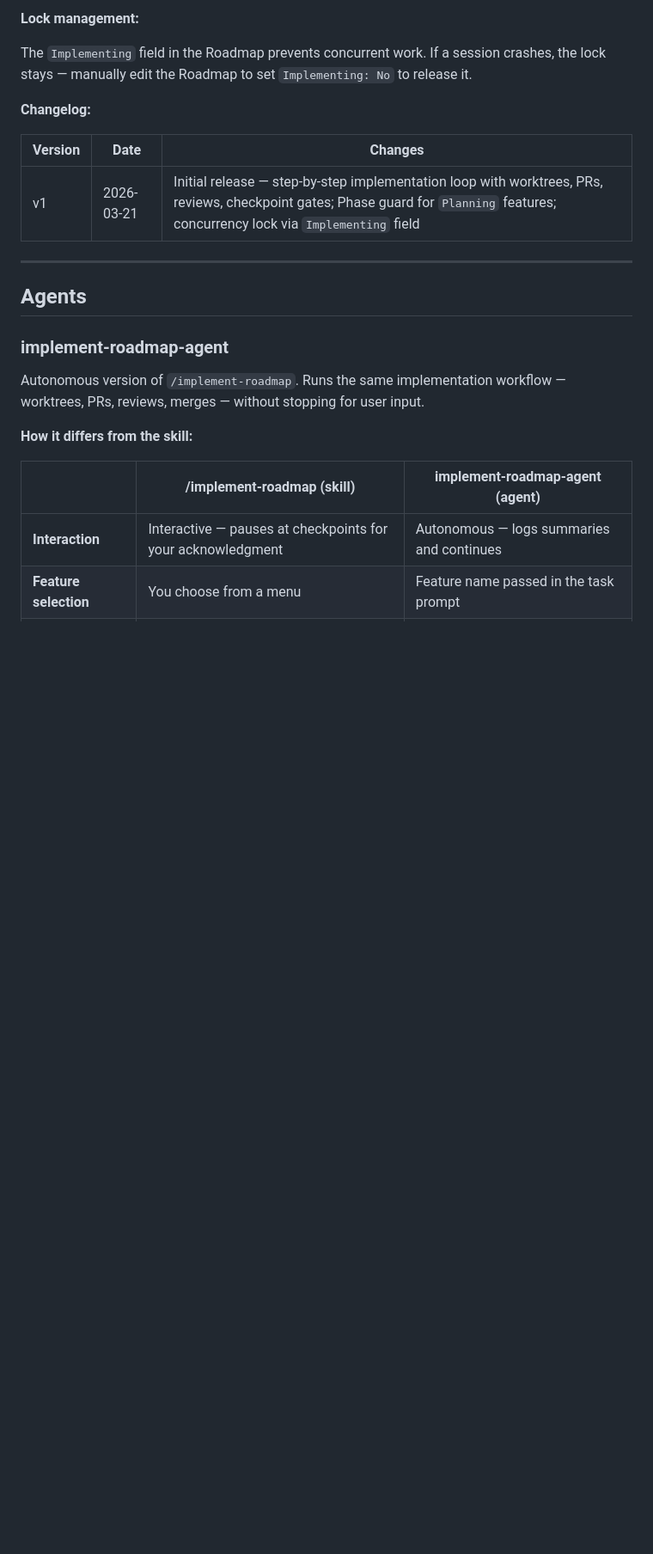
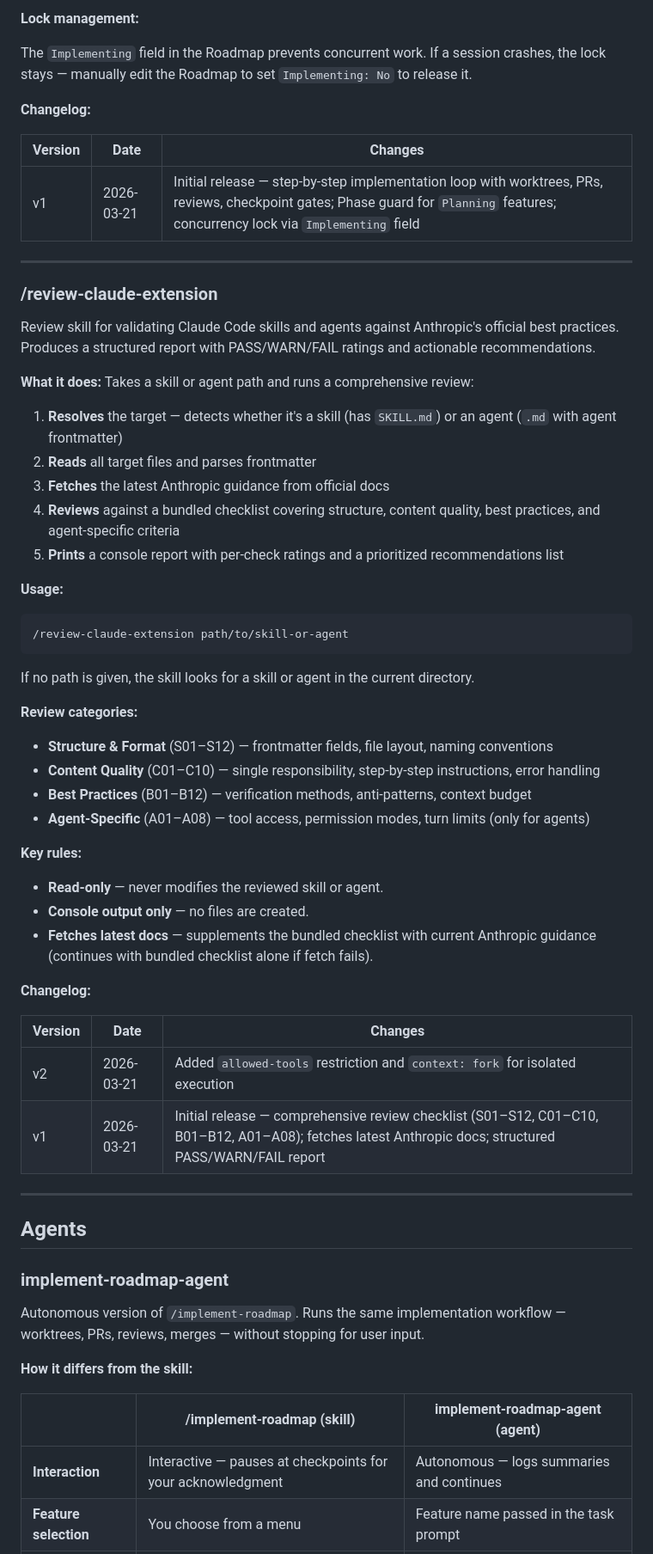
Before and after one commit to agentic-cookbook/roadmaps, a Markdown page: README.md, the part around the change. Shown at 86% size. Drawn GitHub-style; blank space fills up the shorter version.

Commit message:
docs: add review-claude-extension description and changelog to README
Co-Authored-By: Claude Opus 4.6 (1M context) <noreply@anthropic.com>

````diff
--- a/README.md
+++ b/README.md
@@ -148,6 +148,48 @@ The `Implementing` field in the Roadmap prevents concurrent work. If a session c
 
 ---
 
+### /review-claude-extension
+
+Review skill for validating Claude Code skills and agents against Anthropic's official best practices. Produces a structured report with PASS/WARN/FAIL ratings and actionable recommendations.
+
+**What it does:** Takes a skill or agent path and runs a comprehensive review:
+
+1. **Resolves** the target — detects whether it's a skill (has `SKILL.md`) or an agent (`.md` with agent frontmatter)
+2. **Reads** all target files and parses frontmatter
+3. **Fetches** the latest Anthropic guidance from official docs
+4. **Reviews** against a bundled checklist covering structure, content quality, best practices, and agent-specific criteria
+5. **Prints** a console report with per-check ratings and a prioritized recommendations list
+
+**Usage:**
+
+```
+/review-claude-extension path/to/skill-or-agent
+```
+
+If no path is given, the skill looks for a skill or agent in the current directory.
+
+**Review categories:**
+
+- **Structure & Format** (S01–S12) — frontmatter fields, file layout, naming conventions
+- **Content Quality** (C01–C10) — single responsibility, step-by-step instructions, error handling
+- **Best Practices** (B01–B12) — verification methods, anti-patterns, context budget
+- **Agent-Specific** (A01–A08) — tool access, permission modes, turn limits (only for agents)
+
+**Key rules:**
+
+- **Read-only** — never modifies the reviewed skill or agent.
+- **Console output only** — no files are created.
+- **Fetches latest docs** — supplements the bundled checklist with current Anthropic guidance (continues with bundled checklist alone if fetch fails).
+
+**Changelog:**
+
+| Version | Date | Changes |
+|---------|------|---------|
+| v2 | 2026-03-21 | Added `allowed-tools` restriction and `context: fork` for isolated execution |
+| v1 | 2026-03-21 | Initial release — comprehensive review checklist (S01–S12, C01–C10, B01–B12, A01–A08); fetches latest Anthropic docs; structured PASS/WARN/FAIL report |
+
+---
+
 ## Agents
 
 ### implement-roadmap-agent
````
